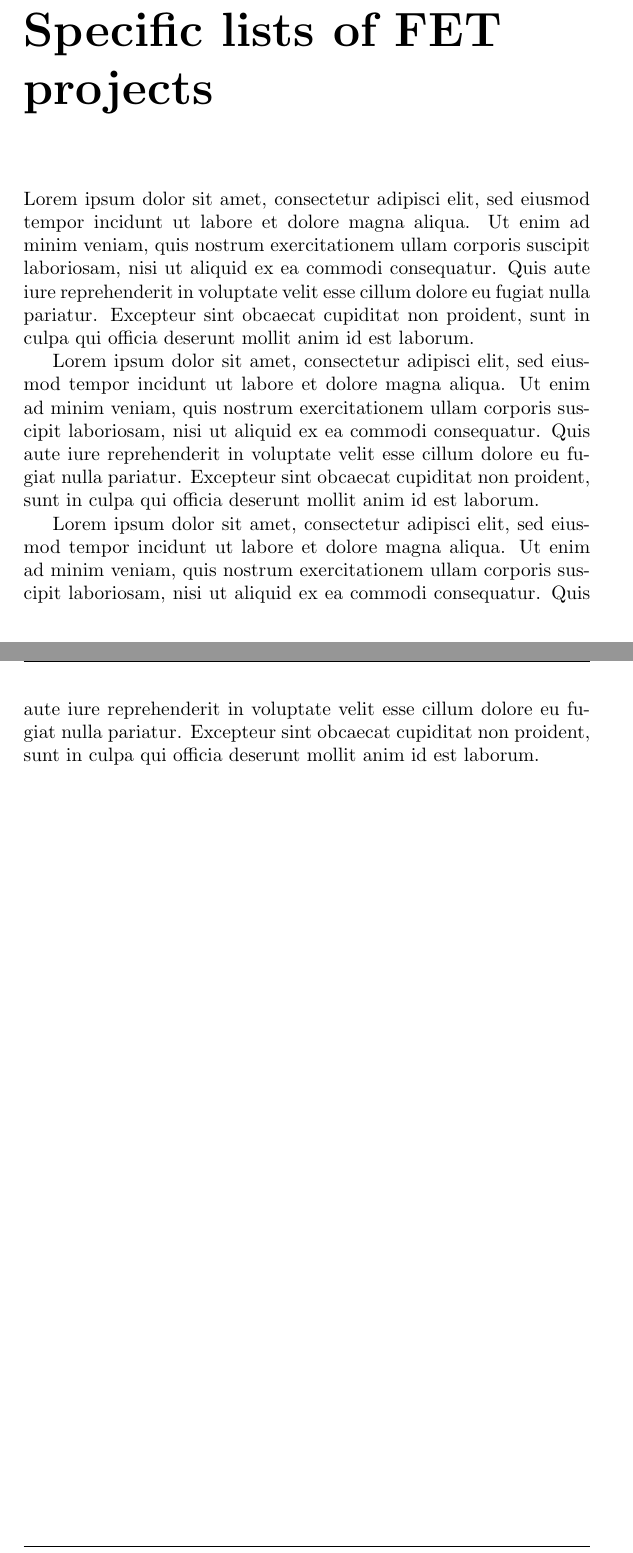
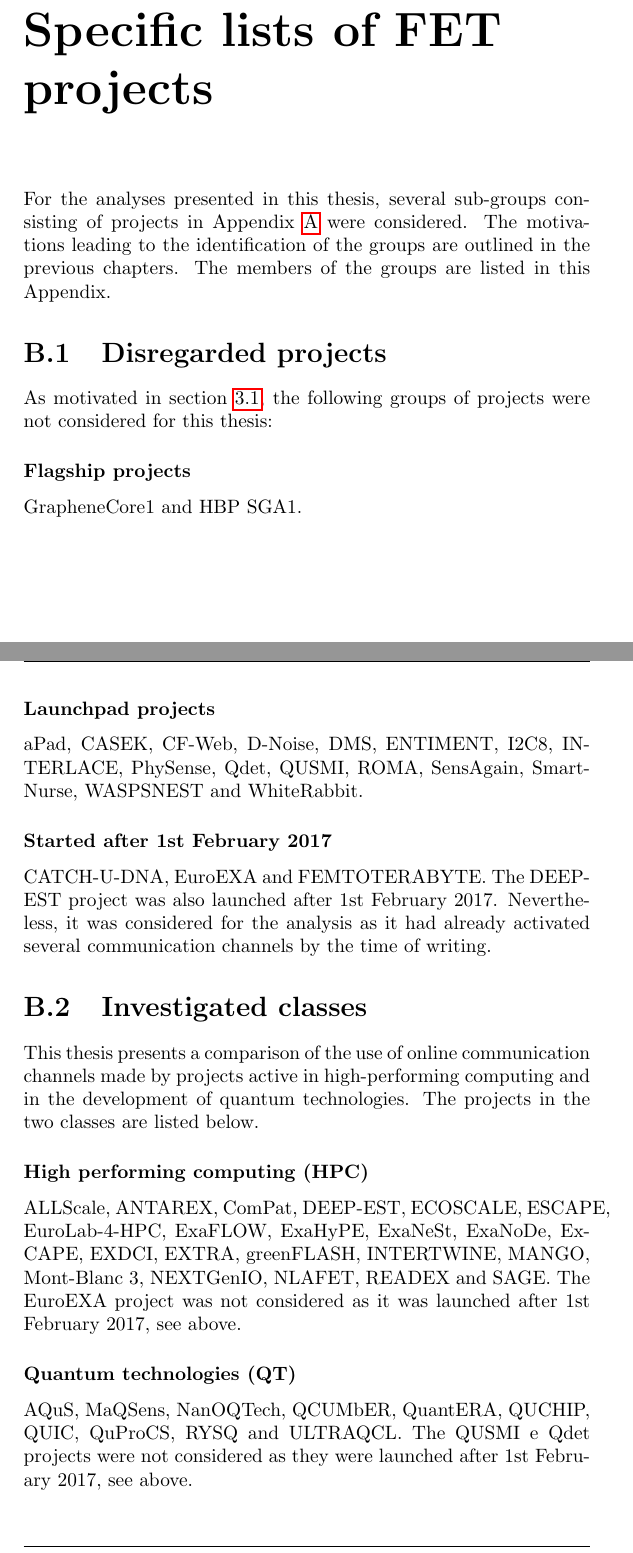
Before and after one commit to GiulioMazzolo/Thesis_SGP, a LaTeX thesis (Thesis_SGP.tex, which reads Thesis_chapters/Appendix_B.tex): two parts of pages 54 and 55 of 60, joined at a grey line, cut so that both start at the same text. Compiled offline with pdfLaTeX.

Commit message:
First draft of appendix B

```diff
--- a/Thesis_chapters/Appendix_B.tex
+++ b/Thesis_chapters/Appendix_B.tex
@@ -1,9 +1,23 @@
 \chapter{Specific lists of FET projects} \label{Specific_lists_of_FET_projects}
-%Dire che EuroEXA non c'è negli HPC in quanto lanciato dopo 1 febbraio 2017  ---> 22 HPC invece che 23
+For the analyses presented in this thesis, several sub-groups consisting of projects in Appendix \ref{List_of_FET_projects} were considered. The motivations leading to the identification of the groups are outlined in the previous chapters. The members of the groups are listed in this Appendix.
 
-%Dire che QUSMI e Qdet non c'è nei QT in quanto lanciati dopo 1 febbraio 2017  ---> 10 QT invece che 12
-Lorem ipsum dolor sit amet, consectetur adipisci elit, sed eiusmod tempor incidunt ut labore et dolore magna aliqua. Ut enim ad minim veniam, quis nostrum exercitationem ullam corporis suscipit laboriosam, nisi ut aliquid ex ea commodi consequatur. Quis aute iure reprehenderit in voluptate velit esse cillum dolore eu fugiat nulla pariatur. Excepteur sint obcaecat cupiditat non proident, sunt in culpa qui officia deserunt mollit anim id est laborum.
+\section{Disregarded projects}
+As motivated in section \ref{Data_set}, the following groups of projects were not considered for this thesis:
 
-Lorem ipsum dolor sit amet, consectetur adipisci elit, sed eiusmod tempor incidunt ut labore et dolore magna aliqua. Ut enim ad minim veniam, quis nostrum exercitationem ullam corporis suscipit laboriosam, nisi ut aliquid ex ea commodi consequatur. Quis aute iure reprehenderit in voluptate velit esse cillum dolore eu fugiat nulla pariatur. Excepteur sint obcaecat cupiditat non proident, sunt in culpa qui officia deserunt mollit anim id est laborum.
+\subsubsection{Flagship projects}
+GrapheneCore1 and HBP SGA1.
 
-Lorem ipsum dolor sit amet, consectetur adipisci elit, sed eiusmod tempor incidunt ut labore et dolore magna aliqua. Ut enim ad minim veniam, quis nostrum exercitationem ullam corporis suscipit laboriosam, nisi ut aliquid ex ea commodi consequatur. Quis aute iure reprehenderit in voluptate velit esse cillum dolore eu fugiat nulla pariatur. Excepteur sint obcaecat cupiditat non proident, sunt in culpa qui officia deserunt mollit anim id est laborum.
+\subsubsection{Launchpad projects}
+aPad, CASEK, CF-Web, D-Noise, DMS, ENTIMENT, I2C8, INTERLACE, PhySense, Qdet, QUSMI, ROMA, SensAgain, SmartNurse, WASPSNEST and WhiteRabbit.
+
+\subsubsection{Started after 1st February 2017}
+CATCH-U-DNA, EuroEXA and FEMTOTERABYTE. The DEEP-EST project was also launched after 1st February 2017. Nevertheless, it was considered for the analysis as it had already activated several communication channels by the time of writing.
+
+\section{Investigated classes}
+This thesis presents a comparison of the use of online communication channels made by projects active in high-performing computing and in the development of quantum technologies. The projects in the two classes are listed below.
+
+\subsubsection{High performing computing (HPC)}
+ALLScale, ANTAREX, ComPat, DEEP-EST, ECOSCALE, ESCAPE, EuroLab-4-HPC, ExaFLOW, ExaHyPE, ExaNeSt, ExaNoDe, ExCAPE, EXDCI, EXTRA, greenFLASH, INTERTWINE, MANGO, Mont-Blanc 3, NEXTGenIO, NLAFET, READEX and SAGE. The  EuroEXA project was not considered as it was launched after 1st February 2017, see above.
+
+\subsubsection{Quantum technologies (QT)}
+AQuS, MaQSens, NanOQTech, QCUMbER, QuantERA, QUCHIP, QUIC, QuProCS, RYSQ and ULTRAQCL. The QUSMI e Qdet projects were not considered as they were launched after 1st February 2017, see above.
```
Also changed, not shown: Thesis_SGP.pdf.
